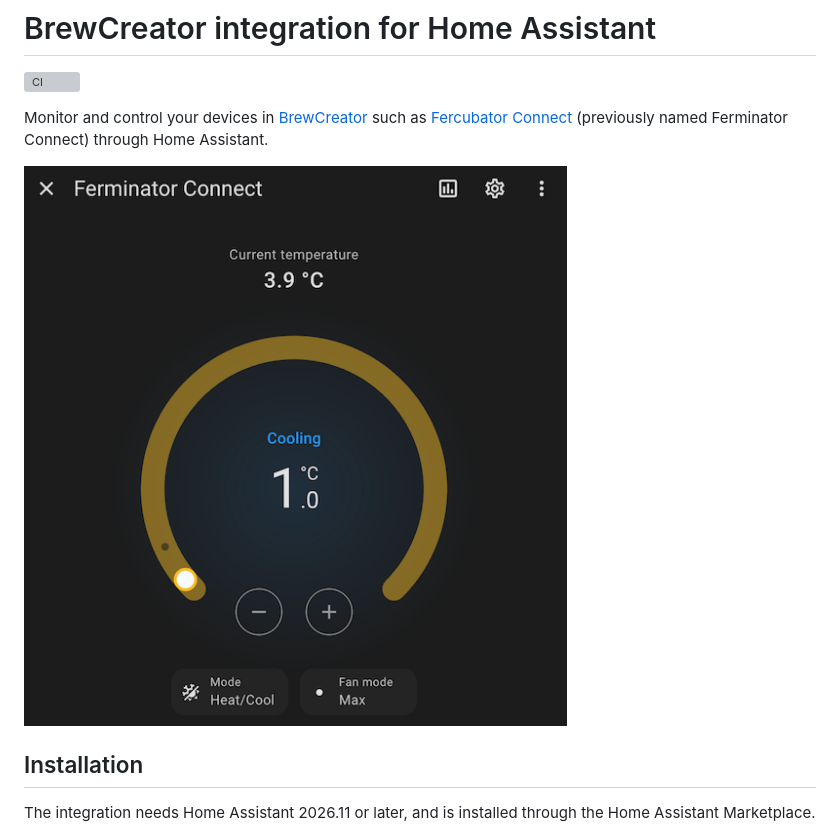
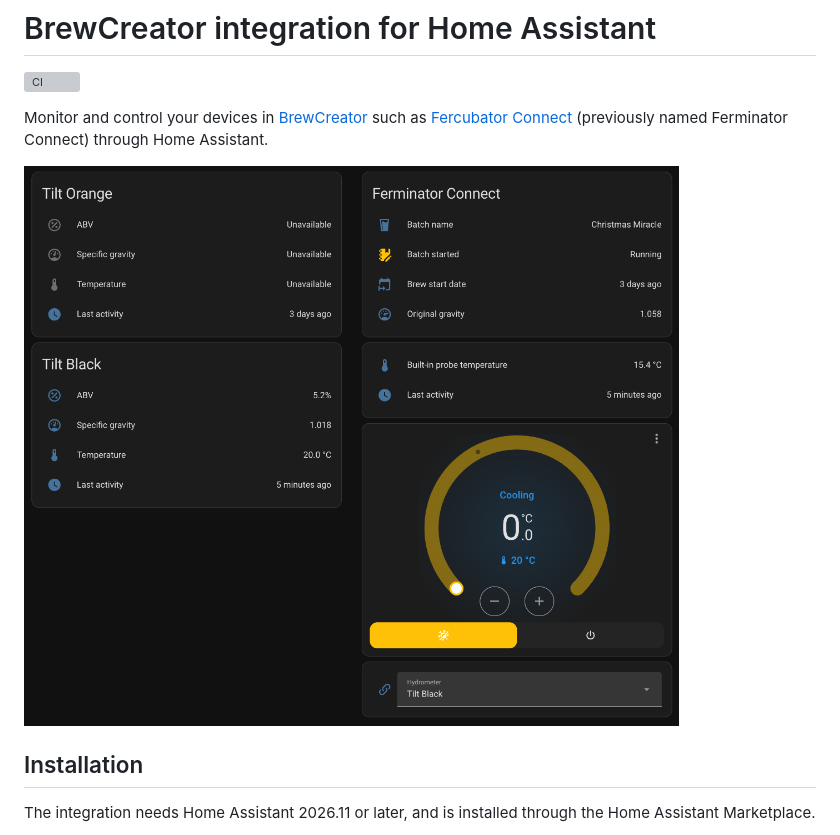
Before and after one commit to bjorncs/ha-brewcreator, a Markdown page: README.md, the part around one of its changes. Drawn GitHub-style; pictures changed too: assets/images/brewing-dashboard.png (added), assets/images/ferminator-climate-entity.png (deleted); grey boxes are pictures that could not be loaded.

```diff
--- a/README.md
+++ b/README.md
@@ -5,7 +5,7 @@ Monitor and control your devices in [BrewCreator](https://brewcreator.com) such
 [Fercubator Connect](https://www.brewolution.com/fermentation/fercubator-and-accessories/fercubator-connect-wifi-thermostat-controlled-fermentation)
 (previously named Ferminator Connect) through Home Assistant.
 
-![BrewCreator](assets/images/ferminator-climate-entity.png)
+![BrewCreator dashboard in Home Assistant](assets/images/brewing-dashboard.png)
 
 ## Installation
 The integration needs Home Assistant 2026.11 or later, and is installed through the Home Assistant Marketplace.
```
Also changed, not shown: other parts of README.md (+21 -69 lines).
